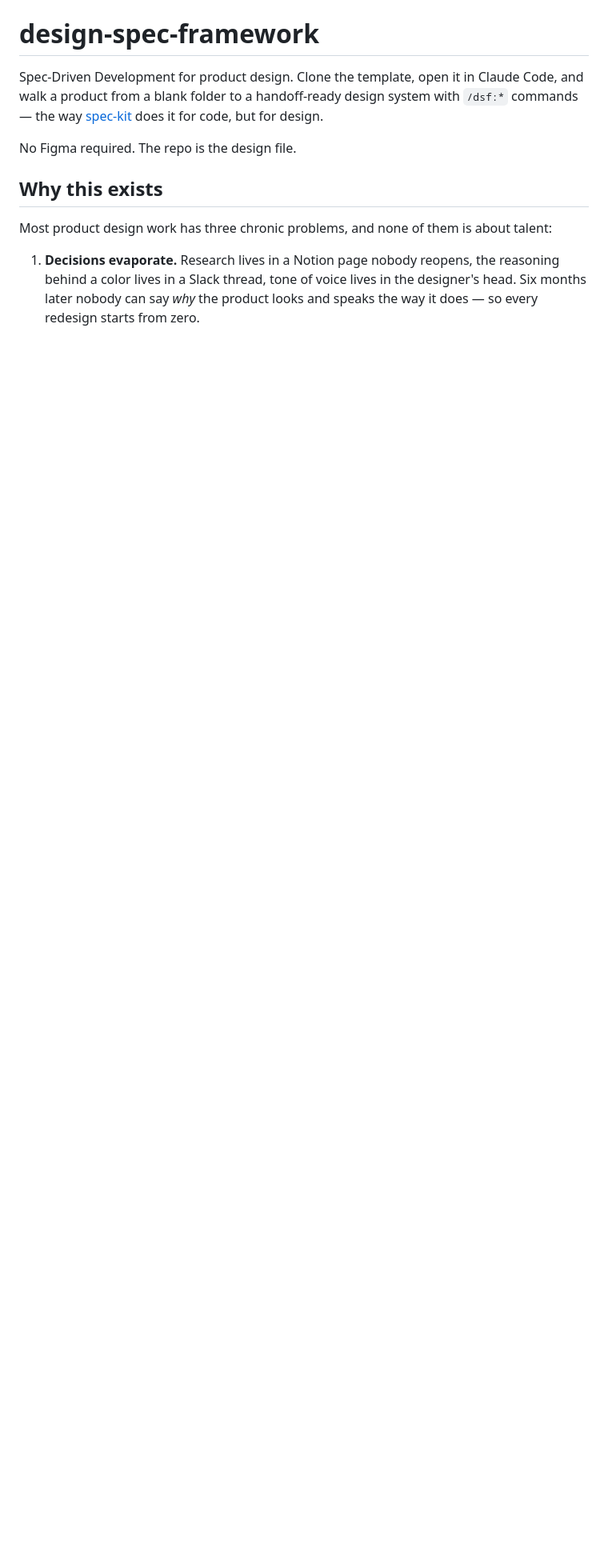
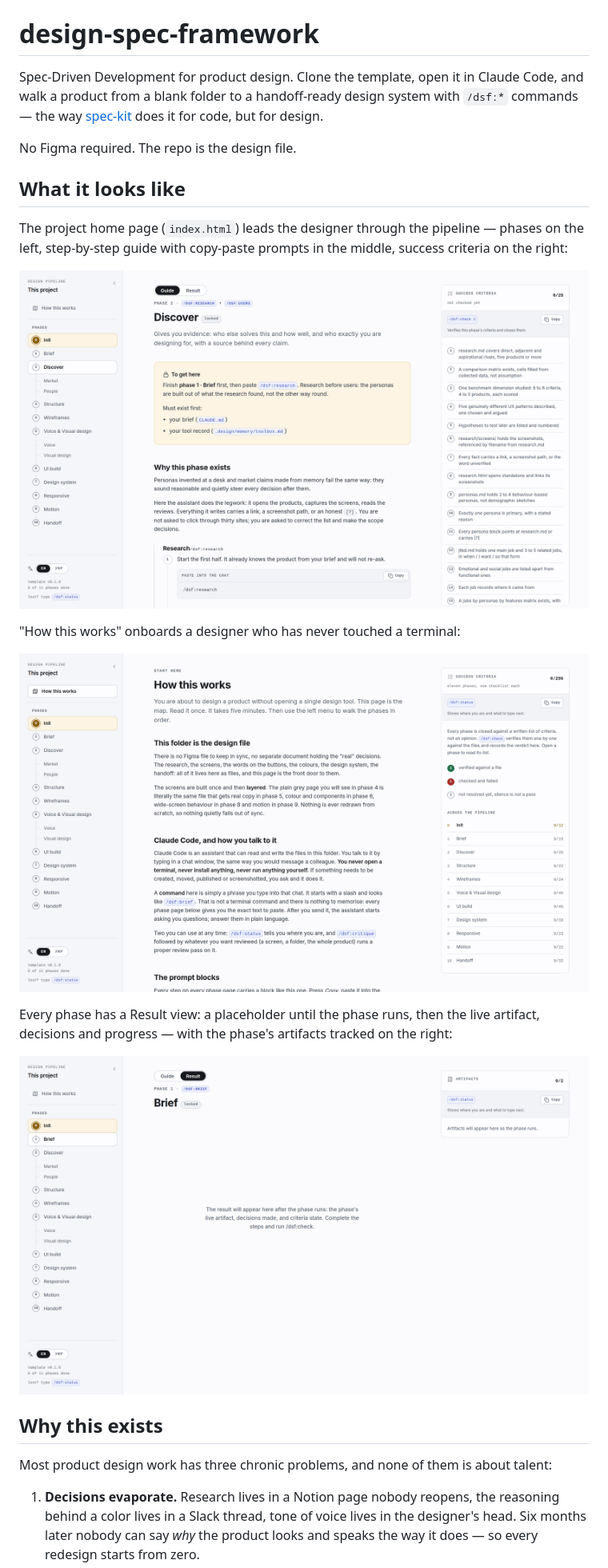
Before and after one commit to denysosadchyi/design-spec-framework, a Markdown page: README.md, the part around the change. Shown at 80% size. Rendered like a GitHub page; pictures changed too: docs/screens/how-it-works.png (added), docs/screens/phase-guide.png (added), docs/screens/phase-result.png (added); blank space fills up the shorter version.

Commit message:
docs: README screenshots — phase guide, onboarding, Result view (EN)
Co-Authored-By: Claude Fable 5 <noreply@anthropic.com>
Claude-Session: https://claude.ai/code/session_018uRCtLDk6PPTteHxVxsTxP

```diff
--- a/README.md
+++ b/README.md
@@ -3,6 +3,20 @@
 Spec-Driven Development for product design. Clone the template, open it in Claude Code, and walk a product from a blank folder to a handoff-ready design system with `/dsf:*` commands — the way [spec-kit](https://github.com/github/spec-kit) does it for code, but for design.
 
 No Figma required. The repo is the design file.
+
+## What it looks like
+
+The project home page (`index.html`) leads the designer through the pipeline — phases on the left, step-by-step guide with copy-paste prompts in the middle, success criteria on the right:
+
+![Phase guide with prompts and success criteria](docs/screens/phase-guide.png)
+
+"How this works" onboards a designer who has never touched a terminal:
+
+![How this works onboarding](docs/screens/how-it-works.png)
+
+Every phase has a Result view: a placeholder until the phase runs, then the live artifact, decisions and progress — with the phase's artifacts tracked on the right:
+
+![Result view with artifacts rail](docs/screens/phase-result.png)
 
 ## Why this exists
 
```
